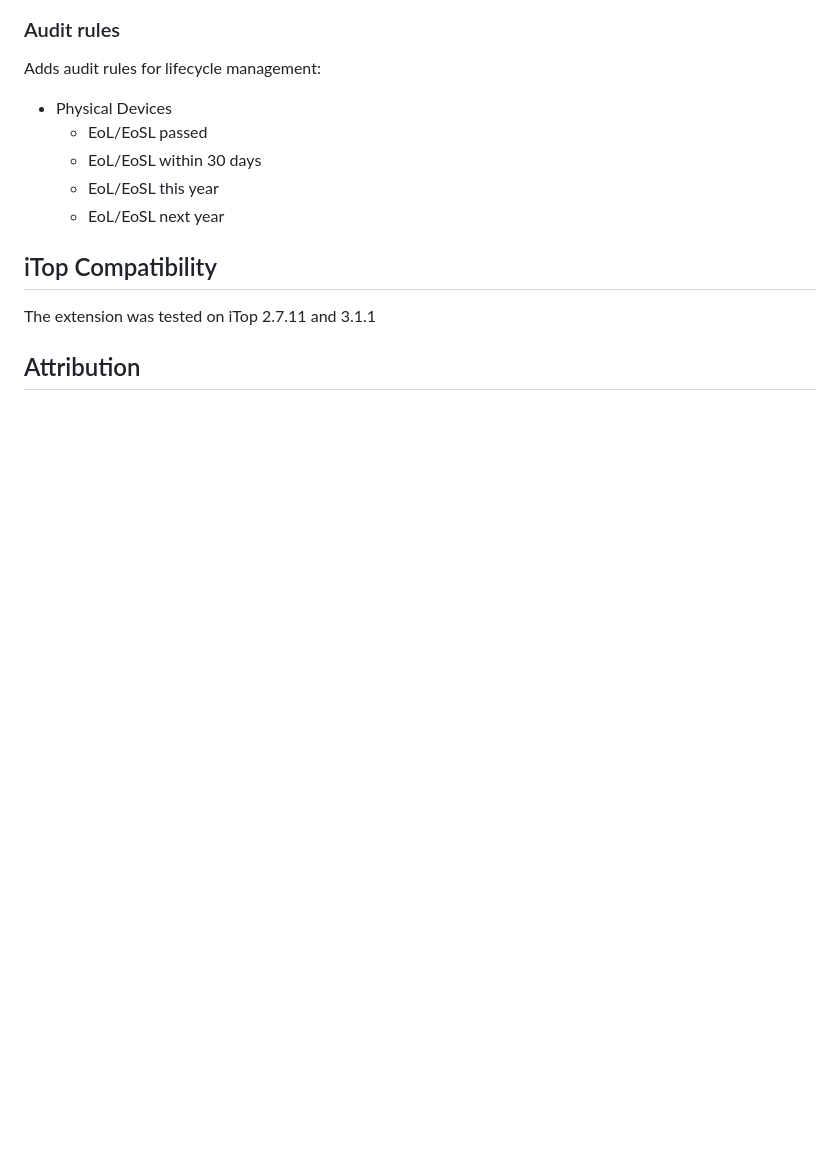
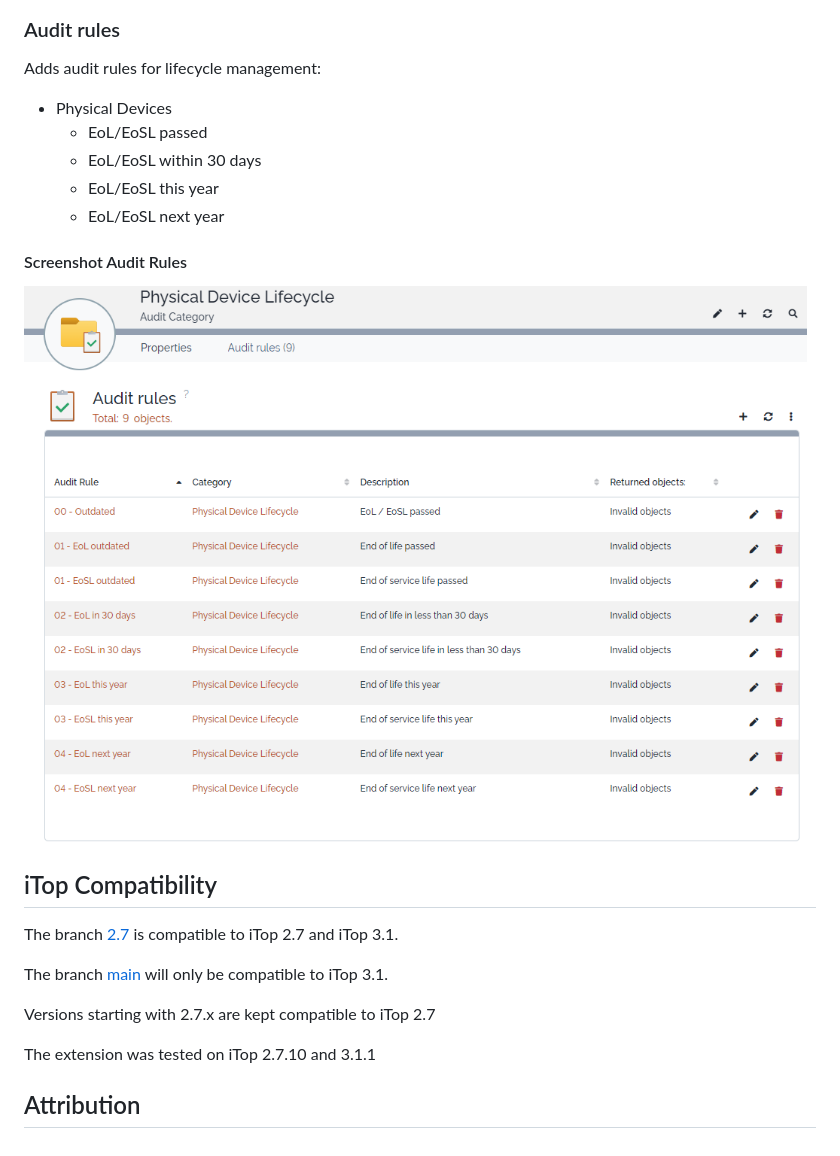
Before and after one commit to rudnerbjoern/iTop-br-lifecycle, a Markdown page: README.md, the part around one of its changes. Rendered like a GitHub page; pictures changed too: Screenshots/Lifecycle_AuditRules.png (added); blank space fills up the shorter version.

```diff
--- a/README.md
+++ b/README.md
@@ -30,8 +38,18 @@ Adds audit rules for lifecycle management:
   * EoL/EoSL this year
   * EoL/EoSL next year
 
+#### Screenshot Audit Rules
+
+![Lifecycle AuditRules](Screenshots/Lifecycle_AuditRules.png)
+
 ## iTop Compatibility
 
-The extension was tested on iTop 2.7.11 and 3.1.1
+The branch [2.7](https://github.com/rudnerbjoern/iTop-br-lifecycle/tree/itop/2.7) is compatible to iTop 2.7 and iTop 3.1.
+
+The branch [main](https://github.com/rudnerbjoern/iTop-br-lifecycle/tree/main) will only be compatible to iTop 3.1.
+
+Versions starting with 2.7.x are kept compatible to iTop 2.7
+
+The extension was tested on iTop 2.7.10 and 3.1.1
 
 ## Attribution
```
Also changed, not shown: other parts of README.md (+8 -0 lines), Screenshots/Lifecycle_Model.png (added), Screenshots/Lifecycle_OSVersion.png (added).
